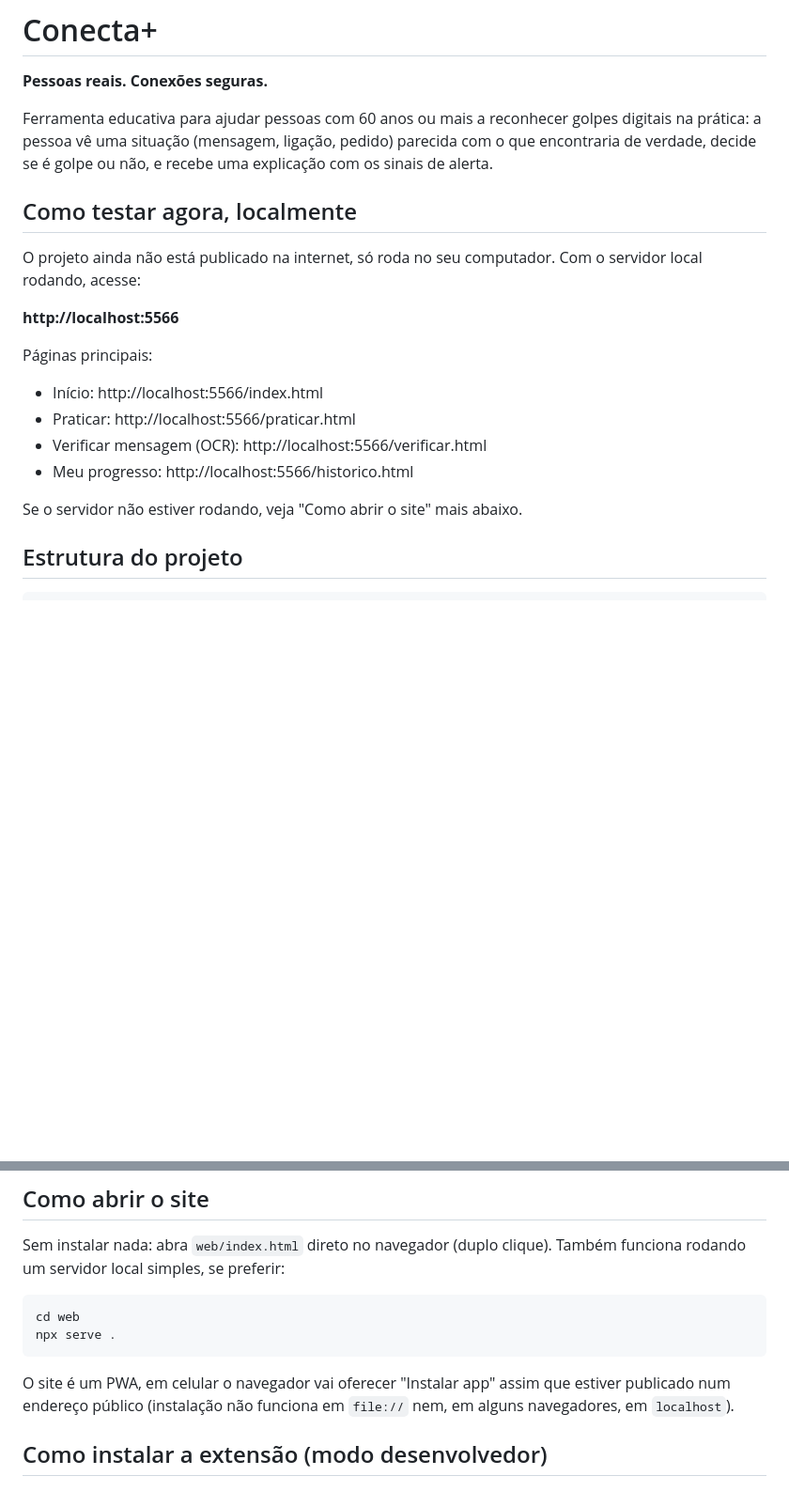
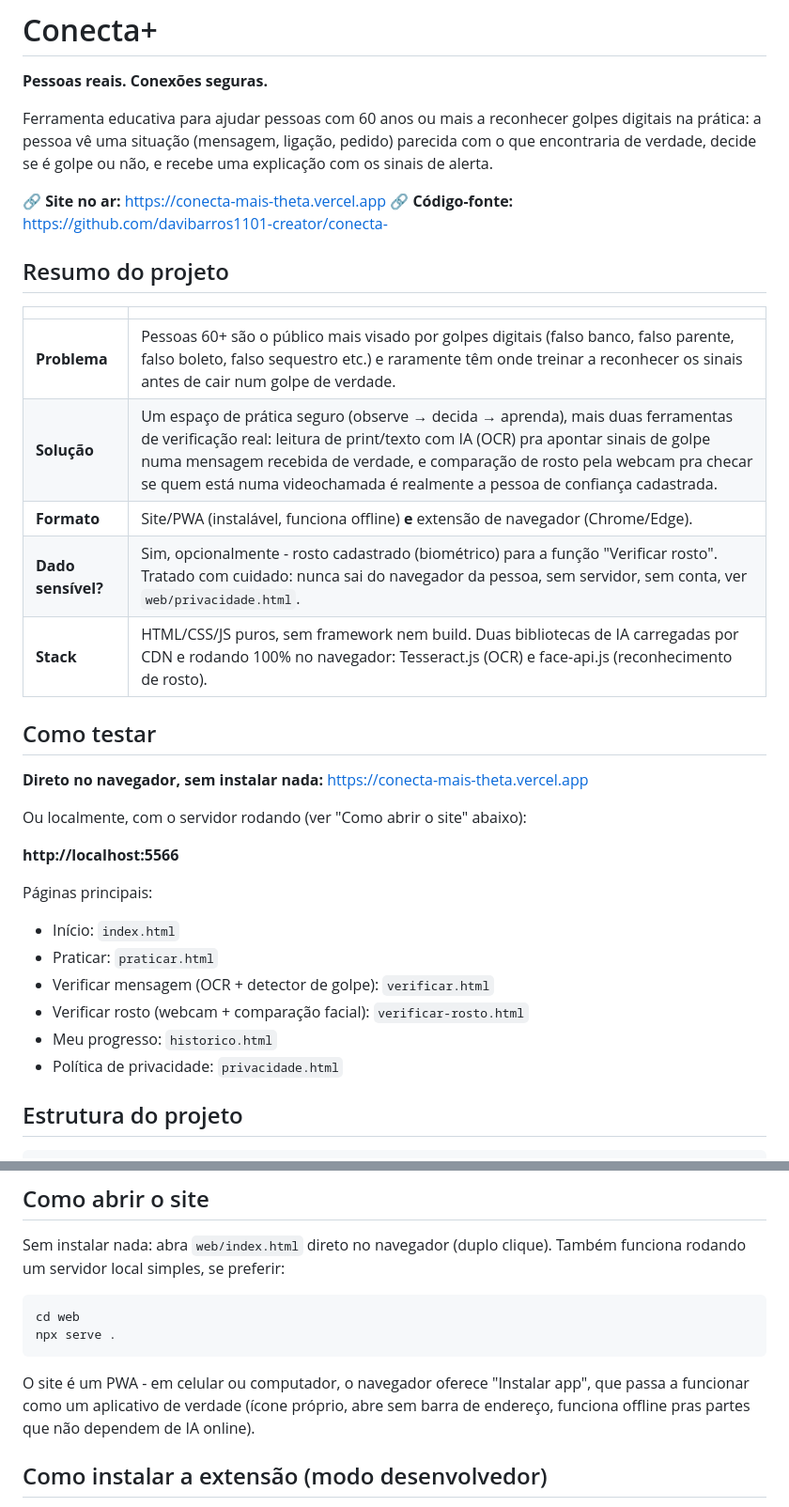
Before and after one commit to davibarros1101-creator/conecta-, a Markdown page: README.md, 2 parts joined by grey strips. Shown at 94% size. GitHub-like rendering; blank space fills up the shorter version.

````diff
--- a/README.md
+++ b/README.md
@@ -4,19 +4,34 @@
 
 Ferramenta educativa para ajudar pessoas com 60 anos ou mais a reconhecer golpes digitais na prática: a pessoa vê uma situação (mensagem, ligação, pedido) parecida com o que encontraria de verdade, decide se é golpe ou não, e recebe uma explicação com os sinais de alerta.
 
-## Como testar agora, localmente
+🔗 **Site no ar:** https://conecta-mais-theta.vercel.app
+🔗 **Código-fonte:** https://github.com/davibarros1101-creator/conecta-
 
-O projeto ainda não está publicado na internet, só roda no seu computador. Com o servidor local rodando, acesse:
+## Resumo do projeto
+
+| | |
+|---|---|
+| **Problema** | Pessoas 60+ são o público mais visado por golpes digitais (falso banco, falso parente, falso boleto, falso sequestro etc.) e raramente têm onde treinar a reconhecer os sinais antes de cair num golpe de verdade. |
+| **Solução** | Um espaço de prática seguro (observe → decida → aprenda), mais duas ferramentas de verificação real: leitura de print/texto com IA (OCR) pra apontar sinais de golpe numa mensagem recebida de verdade, e comparação de rosto pela webcam pra checar se quem está numa videochamada é realmente a pessoa de confiança cadastrada. |
+| **Formato** | Site/PWA (instalável, funciona offline) **e** extensão de navegador (Chrome/Edge). |
+| **Dado sensível?** | Sim, opcionalmente - rosto cadastrado (biométrico) para a função "Verificar rosto". Tratado com cuidado: nunca sai do navegador da pessoa, sem servidor, sem conta, ver `web/privacidade.html`. |
+| **Stack** | HTML/CSS/JS puros, sem framework nem build. Duas bibliotecas de IA carregadas por CDN e rodando 100% no navegador: Tesseract.js (OCR) e face-api.js (reconhecimento de rosto). |
+
+## Como testar
+
+**Direto no navegador, sem instalar nada:** https://conecta-mais-theta.vercel.app
+
+Ou localmente, com o servidor rodando (ver "Como abrir o site" abaixo):
 
 **http://localhost:5566**
 
 Páginas principais:
-- Início: http://localhost:5566/index.html
-- Praticar: http://localhost:5566/praticar.html
-- Verificar mensagem (OCR): http://localhost:5566/verificar.html
-- Meu progresso: http://localhost:5566/historico.html
-
-Se o servidor não estiver rodando, veja "Como abrir o site" mais abaixo.
+- Início: `index.html`
+- Praticar: `praticar.html`
+- Verificar mensagem (OCR + detector de golpe): `verificar.html`
+- Verificar rosto (webcam + comparação facial): `verificar-rosto.html`
+- Meu progresso: `historico.html`
+- Política de privacidade: `privacidade.html`
 
 ## Estrutura do projeto
 
@@ -39,7 +54,7 @@ cd web
 npx serve .
 ```
 
-O site é um PWA, em celular o navegador vai oferecer "Instalar app" assim que estiver publicado num endereço público (instalação não funciona em `file://` nem, em alguns navegadores, em `localhost`).
+O site é um PWA - em celular ou computador, o navegador oferece "Instalar app", que passa a funcionar como um aplicativo de verdade (ícone próprio, abre sem barra de endereço, funciona offline pras partes que não dependem de IA online).
 
 ## Como instalar a extensão (modo desenvolvedor)
 
````
Also changed, not shown: other parts of README.md (+22 -6 lines).
